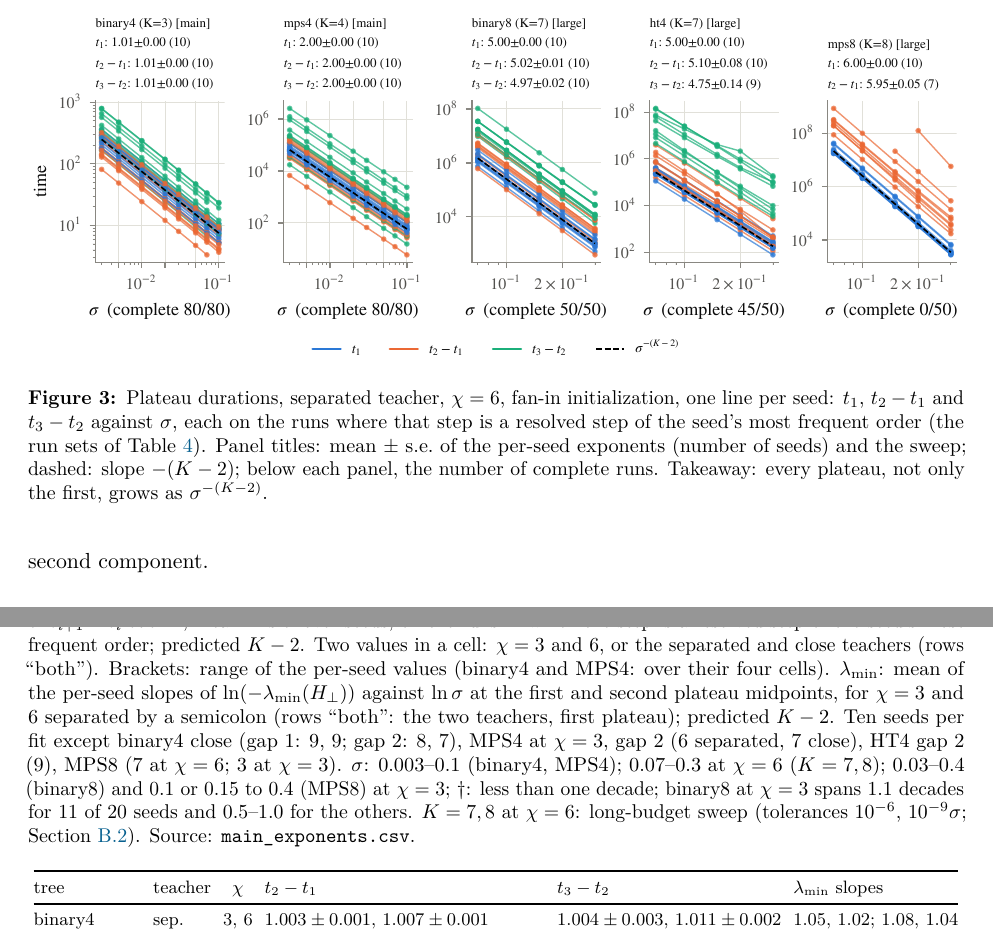
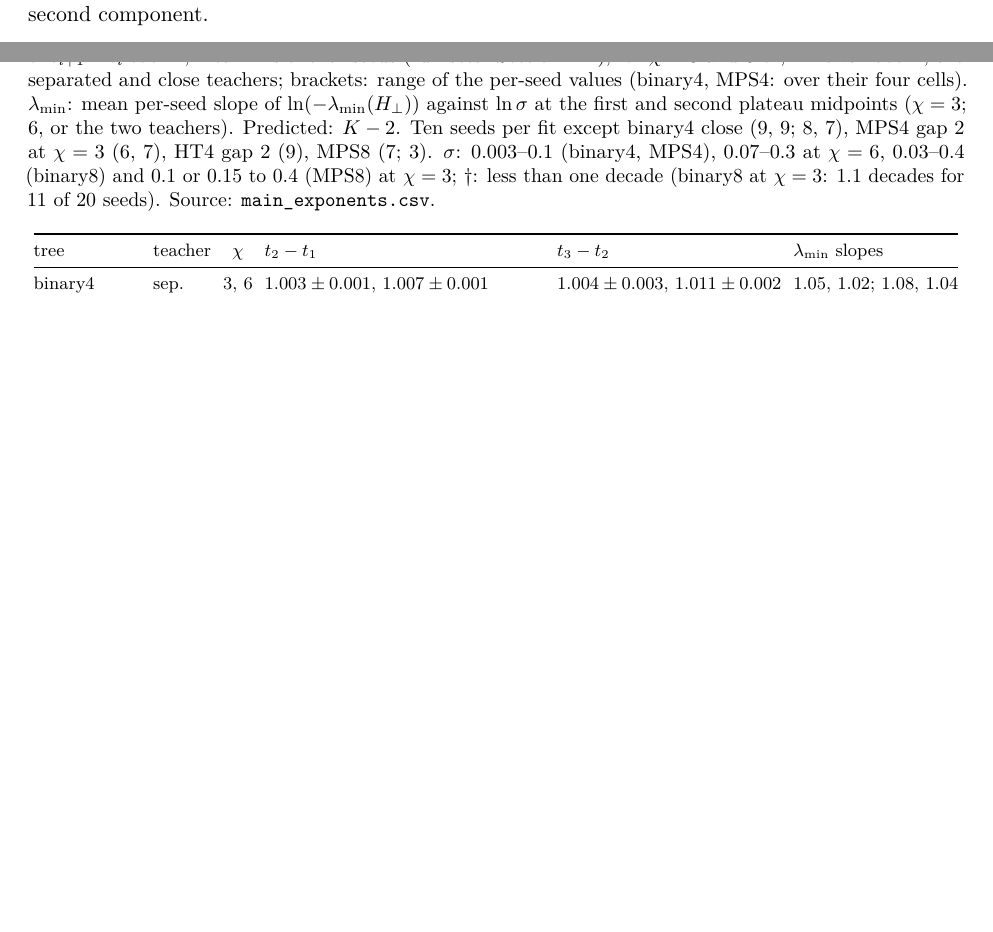
Before and after one commit to seamus-fallows/TTN-regimes, a LaTeX paper (report/main.tex, which reads report/sections/04_saddle_to_saddle.tex): two parts of pages 15 and 16 of 78 before the commit and two parts of pages 14 and 15 of 77 after it, joined at a grey line, cut at the place of the change, the shorter picture padded with empty space. Compiled offline with pdfLaTeX.

Commit message:
Report Sec. 4.1-4.3: trim to about six pages
Drop the gaps figure (its numbers are all in the gaps table), fold the two-run
numbers into the caption of the runs figure, shorten the table caption, move
the first-escape figure ahead of its paragraph to avoid a half-empty float page.

Co-Authored-By: Claude Opus 5.5 <noreply@anthropic.com>

```diff
--- a/report/sections/04_saddle_to_saddle.tex
+++ b/report/sections/04_saddle_to_saddle.tex
@@ -114,18 +110,14 @@ $1.1$ decades, gives $4.93\pm0.05$, and HT4 is not a clean confirmation (per see
 \begin{table}[tbp]
   \centering
   \caption{Plateau durations and saddle type, odeco teachers, fan-in initialization. Gaps: per-seed exponent
-    $p$ of $\tev{i+1}-\tev i\propto\isc^{-p}$, mean $\pm$ s.e.\ over seeds, on the runs in which the step is a
-    resolved step of the seed's most frequent order; predicted $\Kc-2$. Two values in a cell: $\chi=3$ and
-    $6$, or the separated and close teachers (rows ``both''). Brackets: range of the per-seed values (binary4
-    and MPS4: over their four cells). $\lambda_{\min}$: mean of the per-seed slopes of
-    $\ln(-\lambda_{\min}(\Hperp))$ against $\ln\isc$ at the first and second plateau midpoints, for $\chi=3$
-    and $6$ separated by a semicolon (rows ``both'': the two teachers, first plateau); predicted $\Kc-2$. Ten
-    seeds per fit except binary4 close (gap 1: 9, 9; gap 2: 8, 7), MPS4 at $\chi=3$, gap 2 (6 separated, 7
-    close), HT4 gap 2 (9), MPS8 (7 at $\chi=6$; 3 at $\chi=3$). $\isc$: $0.003$--$0.1$ (binary4, MPS4);
-    $0.07$--$0.3$ at $\chi=6$ ($\Kc=7,8$); $0.03$--$0.4$ (binary8) and $0.1$ or $0.15$ to $0.4$ (MPS8) at $\chi=3$;
-    $\dagger$: less than one decade; binary8 at $\chi=3$ spans $1.1$ decades for 11 of 20 seeds and
-    $0.5$--$1.0$ for the others. $\Kc=7,8$ at $\chi=6$: long-budget sweep (tolerances $10^{-6}$,
-    $10^{-9}\isc$; \cref{app:exp-s2s}). Source: \texttt{main\_exponents.csv}.}
+    $p$ of $\tev{i+1}-\tev i\propto\isc^{-p}$, mean $\pm$ s.e.\ over seeds (run sets: \cref{app:exp-s2s}),
+    for $\chi=3$ and $6$ or, in rows ``both'', the separated and close teachers; brackets: range of the
+    per-seed values (binary4, MPS4: over their four cells). $\lambda_{\min}$: mean per-seed slope of
+    $\ln(-\lambda_{\min}(\Hperp))$ against $\ln\isc$ at the first and second plateau midpoints ($\chi=3$; $6$, or
+    the two teachers). Predicted: $\Kc-2$. Ten seeds per fit except binary4 close (9, 9; 8, 7), MPS4 gap 2 at
+    $\chi=3$ (6, 7), HT4 gap 2 (9), MPS8 (7; 3). $\isc$: $0.003$--$0.1$ (binary4, MPS4), $0.07$--$0.3$ at
+    $\chi=6$, $0.03$--$0.4$ (binary8) and $0.1$ or $0.15$ to $0.4$ (MPS8) at $\chi=3$; $\dagger$: less than one
+    decade (binary8 at $\chi=3$: $1.1$ decades for 11 of 20 seeds). Source: \texttt{main\_exponents.csv}.}
   \label{tab:s2s-gaps}
   \footnotesize
   \setlength{\tabcolsep}{3pt}
@@ -147,17 +139,6 @@ $1.1$ decades, gives $4.93\pm0.05$, and HT4 is not a clean confirmation (per see
     \bottomrule
   \end{tabular}
 \end{table}
-
-\begin{figure}[tbp]
-  \centering
-  \includegraphics{s2s/gaps.pdf}
-  \caption{Plateau durations, separated teacher, $\chi=6$, fan-in initialization, one line per seed: $\tev1$,
-    $\tev2-\tev1$ and $\tev3-\tev2$ against $\isc$, each on the runs where that step is a resolved step of the
-    seed's most frequent order (the run sets of \cref{tab:s2s-gaps}). Panel titles: mean $\pm$ s.e.\ of the
-    per-seed exponents (number of seeds) and the sweep; dashed: slope $-(\Kc-2)$; below each panel, the
-    number of complete runs. Takeaway: every plateau, not only the first, grows as $\isc^{-(\Kc-2)}$.}
-  \label{fig:s2s-gaps}
-\end{figure}
 
 \paragraph{Saddle type.}
 \empirical{} \newresult[MPS4, binary8, HT4, MPS8; known for binary4] At the plateau midpoints
```
Also changed, not shown: report/figures.txt (+0 -1 lines), report/sections/C_reproducibility.tex (+3 -6 lines), report/figures/s2s/gaps.pdf (deleted), report/sections/04_saddle_to_saddle.tex (40 more changed lines).
